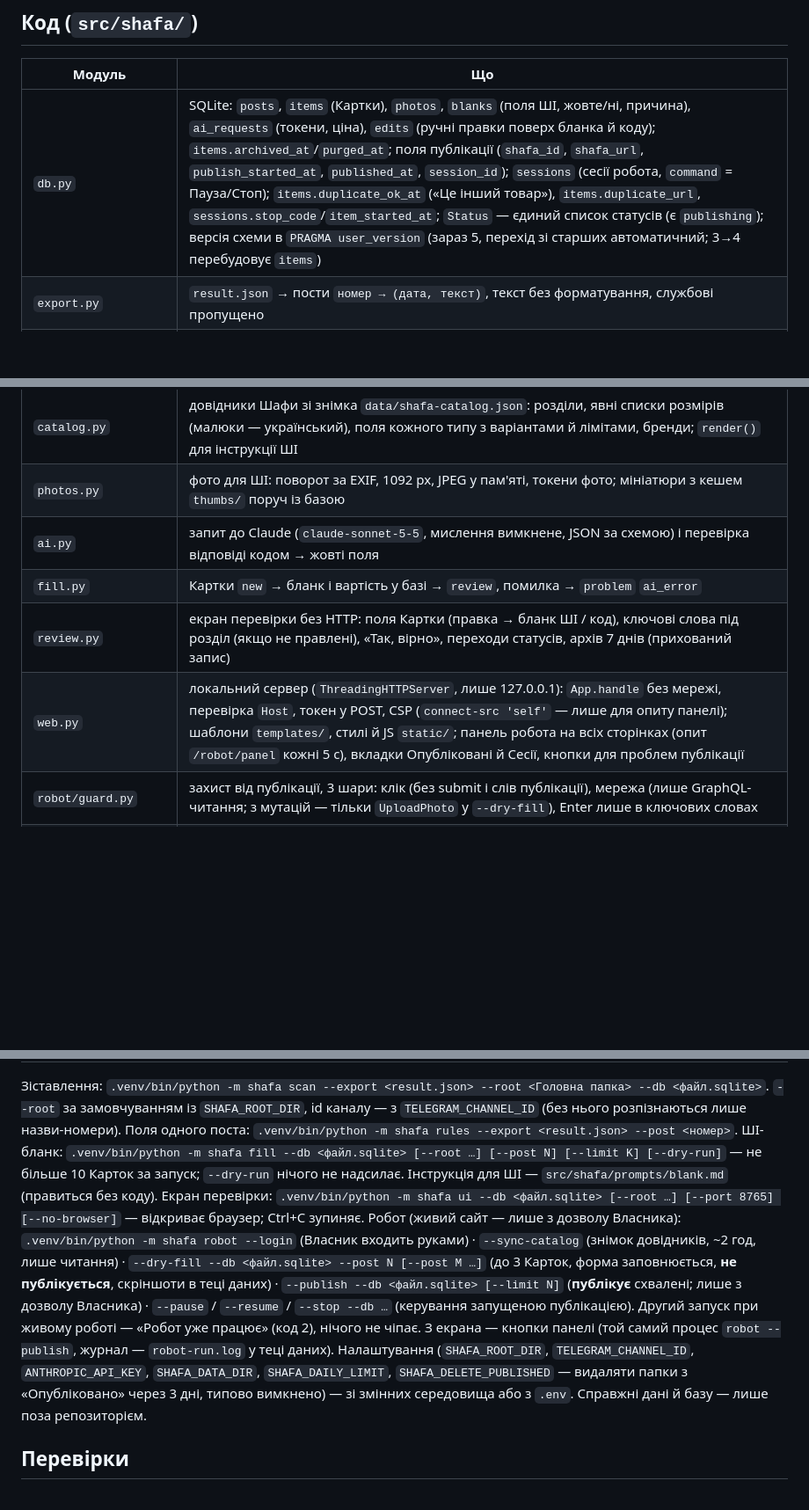
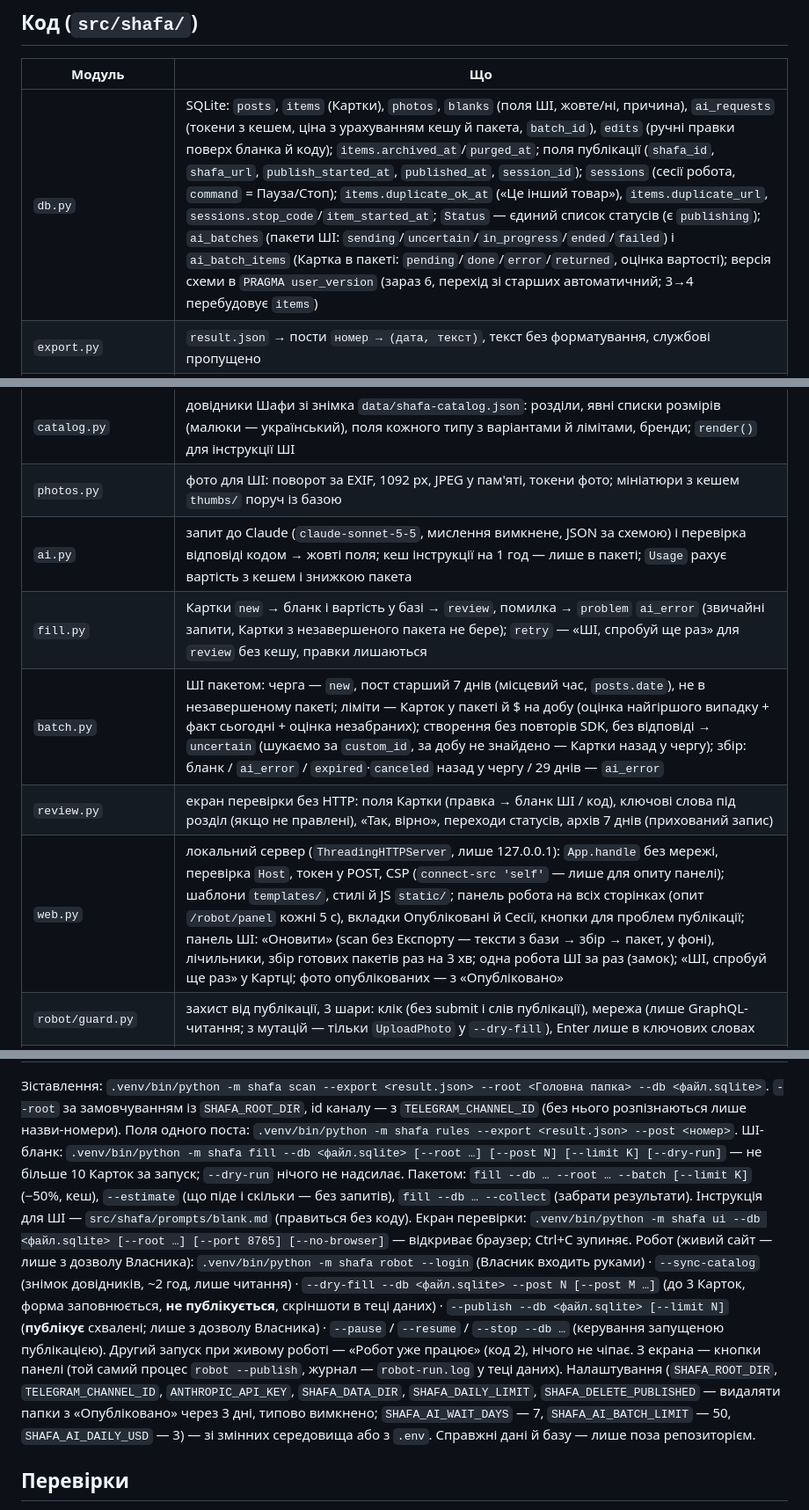
Before and after one commit to nuskelo/shafa, a Markdown page: CLAUDE.md, 3 parts joined by grey strips. Shown at 88% size. Drawn GitHub-style; blank space fills up the shorter version.

Commit message:
docs: CLAUDE.md і TD — CORE-004 (закрито TD-011, TD-016; нові TD-020…022)
Co-Authored-By: Claude Opus 5.5 (1M context) <noreply@anthropic.com>

```diff
--- a/CLAUDE.md
+++ b/CLAUDE.md
@@ -77,7 +77,7 @@ DRIFT зупиняє, якщо міняє те, що будуємо, або ви
 
 | Модуль | Що |
 |---|---|
-| `db.py` | SQLite: `posts`, `items` (Картки), `photos`, `blanks` (поля ШІ, жовте/ні, причина), `ai_requests` (токени, ціна), `edits` (ручні правки поверх бланка й коду); `items.archived_at`/`purged_at`; поля публікації (`shafa_id`, `shafa_url`, `publish_started_at`, `published_at`, `session_id`); `sessions` (сесії робота, `command` = Пауза/Стоп); `items.duplicate_ok_at` («Це інший товар»), `items.duplicate_url`, `sessions.stop_code`/`item_started_at`; `Status` — єдиний список статусів (є `publishing`); версія схеми в `PRAGMA user_version` (зараз 5, перехід зі старших автоматичний; 3→4 перебудовує `items`) |
+| `db.py` | SQLite: `posts`, `items` (Картки), `photos`, `blanks` (поля ШІ, жовте/ні, причина), `ai_requests` (токени з кешем, ціна з урахуванням кешу й пакета, `batch_id`), `edits` (ручні правки поверх бланка й коду); `items.archived_at`/`purged_at`; поля публікації (`shafa_id`, `shafa_url`, `publish_started_at`, `published_at`, `session_id`); `sessions` (сесії робота, `command` = Пауза/Стоп); `items.duplicate_ok_at` («Це інший товар»), `items.duplicate_url`, `sessions.stop_code`/`item_started_at`; `Status` — єдиний список статусів (є `publishing`); `ai_batches` (пакети ШІ: `sending`/`uncertain`/`in_progress`/`ended`/`failed`) і `ai_batch_items` (Картка в пакеті: `pending`/`done`/`error`/`returned`, оцінка вартості); версія схеми в `PRAGMA user_version` (зараз 6, перехід зі старших автоматичний; 3→4 перебудовує `items`) |
 | `export.py` | `result.json` → пости `номер → (дата, текст)`, текст без форматування, службові пропущено |
 | `folders.py` | папки товарів першого рівня, номер з назви (`1342` або id каналу + номер), фото `.jpg/.jpeg` «як у провіднику»; тека `Опубліковано` зарезервована й пропускається |
 | `scan.py` | папка ↔ пост → Картка `new` або `problem` з кодом і текстом; повтор не дублює; чіпає лише `new`/`problem`, крім проблем публікації (`STICKY`: `publish_uncertain`, `possible_duplicate`, `publish_error`, `already_published` — повертає лише людина кнопками екрана) і робота (`robot_…` — «Перевірити ще раз» повертає в Схвалені без ШІ); `rescan_folder` — одна папка, інших не чіпає |
@@ -85,10 +85,11 @@ DRIFT зупиняє, якщо міняє те, що будуємо, або ви
 | `config.py` | налаштування: змінна середовища, інакше `.env` у корені проєкту; `api_key()` без друку значень; `data_dir()` — тека даних поза репозиторієм (`SHAFA_DATA_DIR` або місце ОС) |
 | `catalog.py` | довідники Шафи зі знімка `data/shafa-catalog.json`: розділи, явні списки розмірів (малюки — український), поля кожного типу з варіантами й лімітами, бренди; `render()` для інструкції ШІ |
 | `photos.py` | фото для ШІ: поворот за EXIF, 1092 px, JPEG у пам'яті, токени фото; мініатюри з кешем `thumbs/` поруч із базою |
-| `ai.py` | запит до Claude (`claude-sonnet-5-5`, мислення вимкнене, JSON за схемою) і перевірка відповіді кодом → жовті поля |
-| `fill.py` | Картки `new` → бланк і вартість у базі → `review`, помилка → `problem` `ai_error` |
+| `ai.py` | запит до Claude (`claude-sonnet-5-5`, мислення вимкнене, JSON за схемою) і перевірка відповіді кодом → жовті поля; кеш інструкції на 1 год — лише в пакеті; `Usage` рахує вартість з кешем і знижкою пакета |
+| `fill.py` | Картки `new` → бланк і вартість у базі → `review`, помилка → `problem` `ai_error` (звичайні запити, Картки з незавершеного пакета не бере); `retry` — «ШІ, спробуй ще раз» для `review` без кешу, правки лишаються |
+| `batch.py` | ШІ пакетом: черга — `new`, пост старший 7 днів (місцевий час, `posts.date`), не в незавершеному пакеті; ліміти — Карток у пакеті й $ на добу (оцінка найгіршого випадку + факт сьогодні + оцінка незабраних); створення без повторів SDK, без відповіді → `uncertain` (шукаємо за `custom_id`, за добу не знайдено — Картки назад у чергу); збір: бланк / `ai_error` / `expired`·`canceled` назад у чергу / 29 днів — `ai_error` |
 | `review.py` | екран перевірки без HTTP: поля Картки (правка → бланк ШІ / код), ключові слова під розділ (якщо не правлені), «Так, вірно», переходи статусів, архів 7 днів (прихований запис) |
-| `web.py` | локальний сервер (`ThreadingHTTPServer`, лише 127.0.0.1): `App.handle` без мережі, перевірка `Host`, токен у POST, CSP (`connect-src 'self'` — лише для опиту панелі); шаблони `templates/`, стилі й JS `static/`; панель робота на всіх сторінках (опит `/robot/panel` кожні 5 с), вкладки Опубліковані й Сесії, кнопки для проблем публікації |
+| `web.py` | локальний сервер (`ThreadingHTTPServer`, лише 127.0.0.1): `App.handle` без мережі, перевірка `Host`, токен у POST, CSP (`connect-src 'self'` — лише для опиту панелі); шаблони `templates/`, стилі й JS `static/`; панель робота на всіх сторінках (опит `/robot/panel` кожні 5 с), вкладки Опубліковані й Сесії, кнопки для проблем публікації; панель ШІ: «Оновити» (scan без Експорту — тексти з бази → збір → пакет, у фоні), лічильники, збір готових пакетів раз на 3 хв; одна робота ШІ за раз (замок); «ШІ, спробуй ще раз» у Картці; фото опублікованих — з «Опубліковано» |
 | `robot/guard.py` | захист від публікації, 3 шари: клік (без submit і слів публікації), мережа (лише GraphQL-читання; з мутацій — тільки `UploadPhoto` у `--dry-fill`), Enter лише в ключових словах |
 | `robot/browser.py` | видимий встановлений Chrome з профілем робота в теці даних; `Session` — усе крізь `guard`; ручний вхід Власника |
 | `robot/sync.py` | знімок довідників з відповідей форми (лише читання), проміжний кеш у теці даних |
@@ -102,10 +103,10 @@ DRIFT зупиняє, якщо міняє те, що будуємо, або ви
 Зіставлення: `.venv/bin/python -m shafa scan --export <result.json> --root <Головна папка> --db <файл.sqlite>`.
 `--root` за замовчуванням із `SHAFA_ROOT_DIR`, id каналу — з `TELEGRAM_CHANNEL_ID` (без нього розпізнаються лише назви-номери).
 Поля одного поста: `.venv/bin/python -m shafa rules --export <result.json> --post <номер>`.
-ШІ-бланк: `.venv/bin/python -m shafa fill --db <файл.sqlite> [--root …] [--post N] [--limit K] [--dry-run]` — не більше 10 Карток за запуск; `--dry-run` нічого не надсилає. Інструкція для ШІ — `src/shafa/prompts/blank.md` (правиться без коду).
+ШІ-бланк: `.venv/bin/python -m shafa fill --db <файл.sqlite> [--root …] [--post N] [--limit K] [--dry-run]` — не більше 10 Карток за запуск; `--dry-run` нічого не надсилає. Пакетом: `fill --db … --root … --batch [--limit K]` (−50%, кеш), `--estimate` (що піде і скільки — без запитів), `fill --db … --collect` (забрати результати). Інструкція для ШІ — `src/shafa/prompts/blank.md` (правиться без коду).
 Екран перевірки: `.venv/bin/python -m shafa ui --db <файл.sqlite> [--root …] [--port 8765] [--no-browser]` — відкриває браузер; Ctrl+C зупиняє.
 Робот (живий сайт — лише з дозволу Власника): `.venv/bin/python -m shafa robot --login` (Власник входить руками) · `--sync-catalog` (знімок довідників, ~2 год, лише читання) · `--dry-fill --db <файл.sqlite> --post N [--post M …]` (до 3 Карток, форма заповнюється, **не публікується**, скріншоти в теці даних) · `--publish --db <файл.sqlite> [--limit N]` (**публікує** схвалені; лише з дозволу Власника) · `--pause` / `--resume` / `--stop --db …` (керування запущеною публікацією). Другий запуск при живому роботі — «Робот уже працює» (код 2), нічого не чіпає. З екрана — кнопки панелі (той самий процес `robot --publish`, журнал — `robot-run.log` у теці даних).
-Налаштування (`SHAFA_ROOT_DIR`, `TELEGRAM_CHANNEL_ID`, `ANTHROPIC_API_KEY`, `SHAFA_DATA_DIR`, `SHAFA_DAILY_LIMIT`, `SHAFA_DELETE_PUBLISHED` — видаляти папки з «Опубліковано» через 3 дні, типово вимкнено) — зі змінних середовища або з `.env`.
+Налаштування (`SHAFA_ROOT_DIR`, `TELEGRAM_CHANNEL_ID`, `ANTHROPIC_API_KEY`, `SHAFA_DATA_DIR`, `SHAFA_DAILY_LIMIT`, `SHAFA_DELETE_PUBLISHED` — видаляти папки з «Опубліковано» через 3 дні, типово вимкнено; `SHAFA_AI_WAIT_DAYS` — 7, `SHAFA_AI_BATCH_LIMIT` — 50, `SHAFA_AI_DAILY_USD` — 3) — зі змінних середовища або з `.env`.
 Справжні дані й базу — лише поза репозиторієм.
 
 ## Перевірки
```
Also changed, not shown: docs/TECH_DEBT.md (+6 -2 lines).
